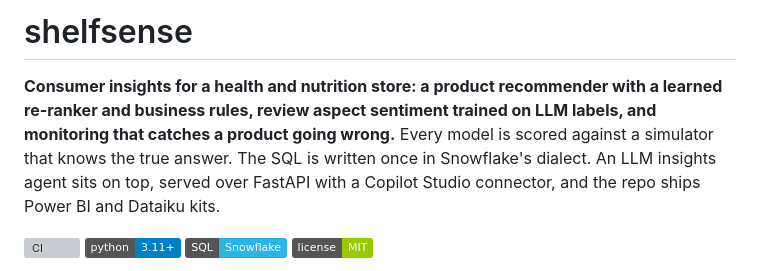
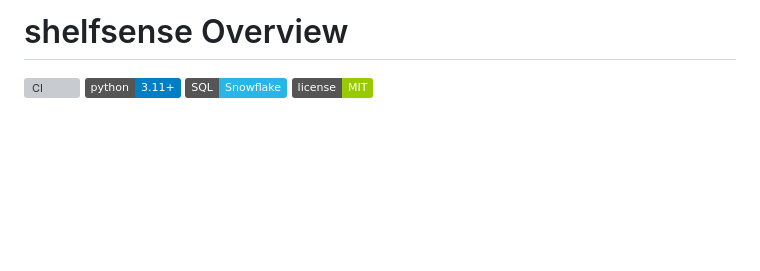
Before and after one commit to faizanreza-cs/Shelfsense, a Markdown page: README.md, the part around the change. Drawn GitHub-style; badges without logos; blank space fills up the shorter version; grey boxes are pictures that could not be loaded.

```diff
--- a/README.md
+++ b/README.md
@@ -1,10 +1,4 @@
-# shelfsense
-
-**Consumer insights for a health and nutrition store: a product recommender with a learned
-re-ranker and business rules, review aspect sentiment trained on LLM labels, and monitoring that
-catches a product going wrong.** Every model is scored against a simulator that knows the true
-answer. The SQL is written once in Snowflake's dialect. An LLM insights agent sits on top, served
-over FastAPI with a Copilot Studio connector, and the repo ships Power BI and Dataiku kits.
+# shelfsense Overview
 
 [![CI](https://github.com/faizanreza-cs/shelfsense/actions/workflows/ci.yml/badge.svg)](https://github.com/faizanreza-cs/shelfsense/actions/workflows/ci.yml)
 ![Python](https://img.shields.io/badge/python-3.11%2B-blue)
```
